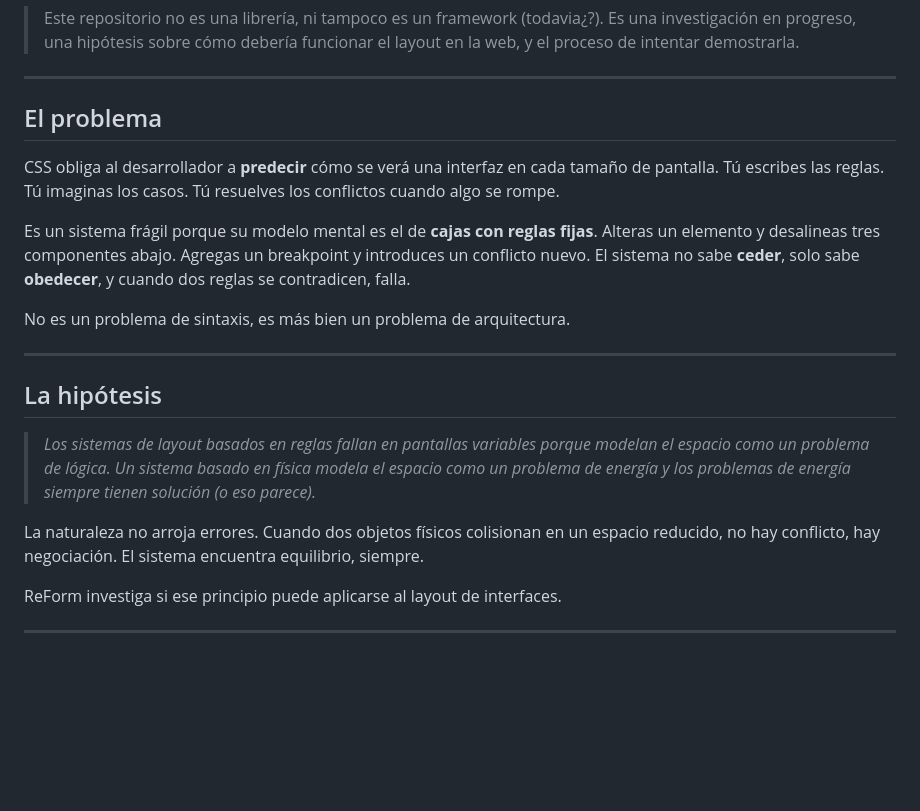
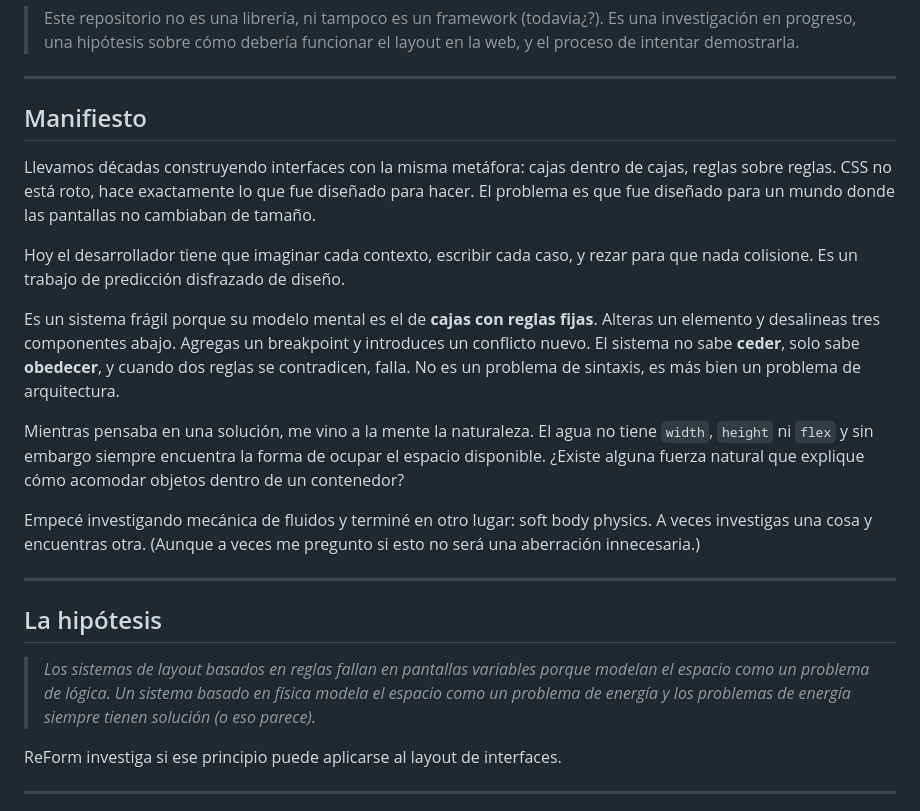
Before and after one commit to Gabovgb/reform, a Markdown page: README.md, the part around one of its changes. GitHub-like rendering; blank space fills up the shorter version.

Commit message:
docs: Manifiesto y reestructuración README

```diff
--- a/README.md
+++ b/README.md
@@ -4,21 +4,23 @@
 
 ---
 
-## El problema
+## Manifiesto
 
-CSS obliga al desarrollador a **predecir** cómo se verá una interfaz en cada tamaño de pantalla. Tú escribes las reglas. Tú imaginas los casos. Tú resuelves los conflictos cuando algo se rompe.
+Llevamos décadas construyendo interfaces con la misma metáfora: cajas dentro de cajas, reglas sobre reglas. CSS no está roto, hace exactamente lo que fue diseñado para hacer. El problema es que fue diseñado para un mundo donde las pantallas no cambiaban de tamaño.
 
-Es un sistema frágil porque su modelo mental es el de **cajas con reglas fijas**. Alteras un elemento y desalineas tres componentes abajo. Agregas un breakpoint y introduces un conflicto nuevo. El sistema no sabe **ceder**, solo sabe **obedecer**, y cuando dos reglas se contradicen, falla.
+Hoy el desarrollador tiene que imaginar cada contexto, escribir cada caso, y rezar para que nada colisione. Es un trabajo de predicción disfrazado de diseño.
 
-No es un problema de sintaxis, es más bien un problema de arquitectura.
+Es un sistema frágil porque su modelo mental es el de **cajas con reglas fijas**. Alteras un elemento y desalineas tres componentes abajo. Agregas un breakpoint y introduces un conflicto nuevo. El sistema no sabe **ceder**, solo sabe **obedecer**, y cuando dos reglas se contradicen, falla. No es un problema de sintaxis, es más bien un problema de arquitectura.
+
+Mientras pensaba en una solución, me vino a la mente la naturaleza. El agua no tiene `width`, `height` ni `flex` y sin embargo siempre encuentra la forma de ocupar el espacio disponible. ¿Existe alguna fuerza natural que explique cómo acomodar objetos dentro de un contenedor?
+
+Empecé investigando mecánica de fluidos y terminé en otro lugar: soft body physics. A veces investigas una cosa y encuentras otra. (Aunque a veces me pregunto si esto no será una aberración innecesaria.)
 
 ---
 
 ## La hipótesis
 
 > *Los sistemas de layout basados en reglas fallan en pantallas variables porque modelan el espacio como un problema de lógica. Un sistema basado en física modela el espacio como un problema de energía y los problemas de energía siempre tienen solución (o eso parece).*
-
-La naturaleza no arroja errores. Cuando dos objetos físicos colisionan en un espacio reducido, no hay conflicto, hay negociación. El sistema encuentra equilibrio, siempre.
 
 ReForm investiga si ese principio puede aplicarse al layout de interfaces.
 
```
Also changed, not shown: other parts of README.md (+1 -1 lines).
